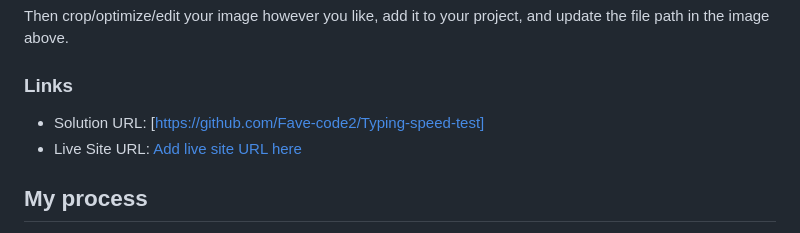
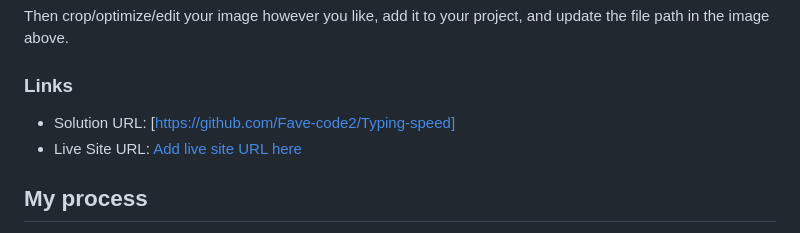
Before and after one commit to Fave-code2/Typing-speed, a Markdown page: README.md, the part around the change. Rendered like a GitHub page.

Commit message:
added live and solution url

```diff
--- a/README.md
+++ b/README.md
@@ -46,8 +46,8 @@ Then crop/optimize/edit your image however you like, add it to your project, and
 
 ### Links
 
-- Solution URL: [https://github.com/Fave-code2/Typing-speed-test]
-- Live Site URL: [Add live site URL here](https://your-live-site-url.com)
+- Solution URL: [https://github.com/Fave-code2/Typing-speed]
+- Live Site URL: [Add live site URL here](https://typing-speed-zeta-two.vercel.app/)
 
 ## My process
 
```
